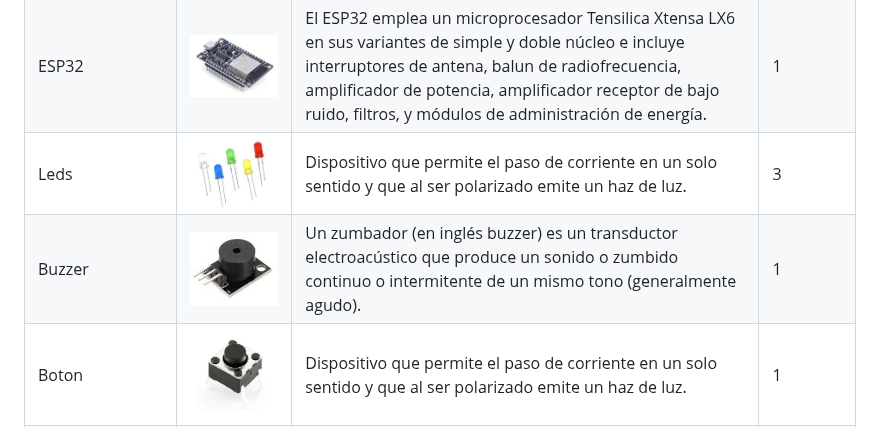
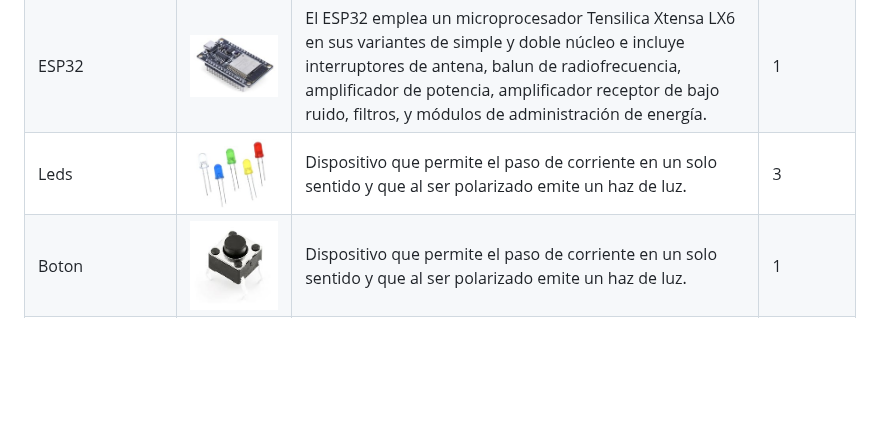
Before and after one commit to tacomon/pulsera_uv, a Markdown page: README.md, the part around the change. GitHub-like rendering; blank space fills up the shorter version.

```diff
--- a/README.md
+++ b/README.md
@@ -28,7 +28,6 @@ La pulsera UV es un dispositivo wearable innovador diseñado para deportistas y
 | Zumbador buzzer KY-006 | ![Zumbador buzzer KY-006](pulsera/buzzer.jpg) | El Zumbador Buzzer Pasivo Módulo KY-006 es un sensor piezoeléctrico el cual puede reproducir tonos de sonido entre un rango de 1.5Hz a 2.5 kHz dependiendo de la frecuencia de entrada, ya sea mediante retardos o modulación de ancho de pulso.                                                                                                                                                                                                                                                         | 1        |
 | ESP32                 | ![ESP32](pulsera/tESP32.jpg)               | El ESP32 emplea un microprocesador Tensilica Xtensa LX6 en sus variantes de simple y doble núcleo e incluye interruptores de antena, balun de radiofrecuencia, amplificador de potencia, amplificador receptor de bajo ruido, filtros, y módulos de administración de energía.                                                                                                                                                                                                                           | 1        |
 | Leds                  | ![Leds](pulsera/leds.jpg)                | Dispositivo que permite el paso de corriente en un solo sentido y que al ser polarizado emite un haz de luz.                                                                                                                                                                                                                                                                                                                                                                                          | 3        |
-| Buzzer                  | ![Buzzer](pulsera/buzzer.jpg)                | Un zumbador (en inglés buzzer) es un transductor electroacústico que produce un sonido o zumbido continuo o intermitente de un mismo tono (generalmente agudo).                                                                                                                                                                                                                                                                                                                                                                             | 1        |
 | Boton                  | ![Boton](pulsera/boton.jpg)                | Dispositivo que permite el paso de corriente en un solo sentido y que al ser polarizado emite un haz de luz.                                                                                                                                                                                                                                                                                 | 1        |
 | Funda deportiva                  | ![Leds](pulsera/funda.jpg)                | Dispositivo que permite el paso de corriente en un solo sentido y que al ser polarizado emite un haz de luz.                                                                                                                                                                                                                                                                                                                                                                                             | 1        |
 
```
